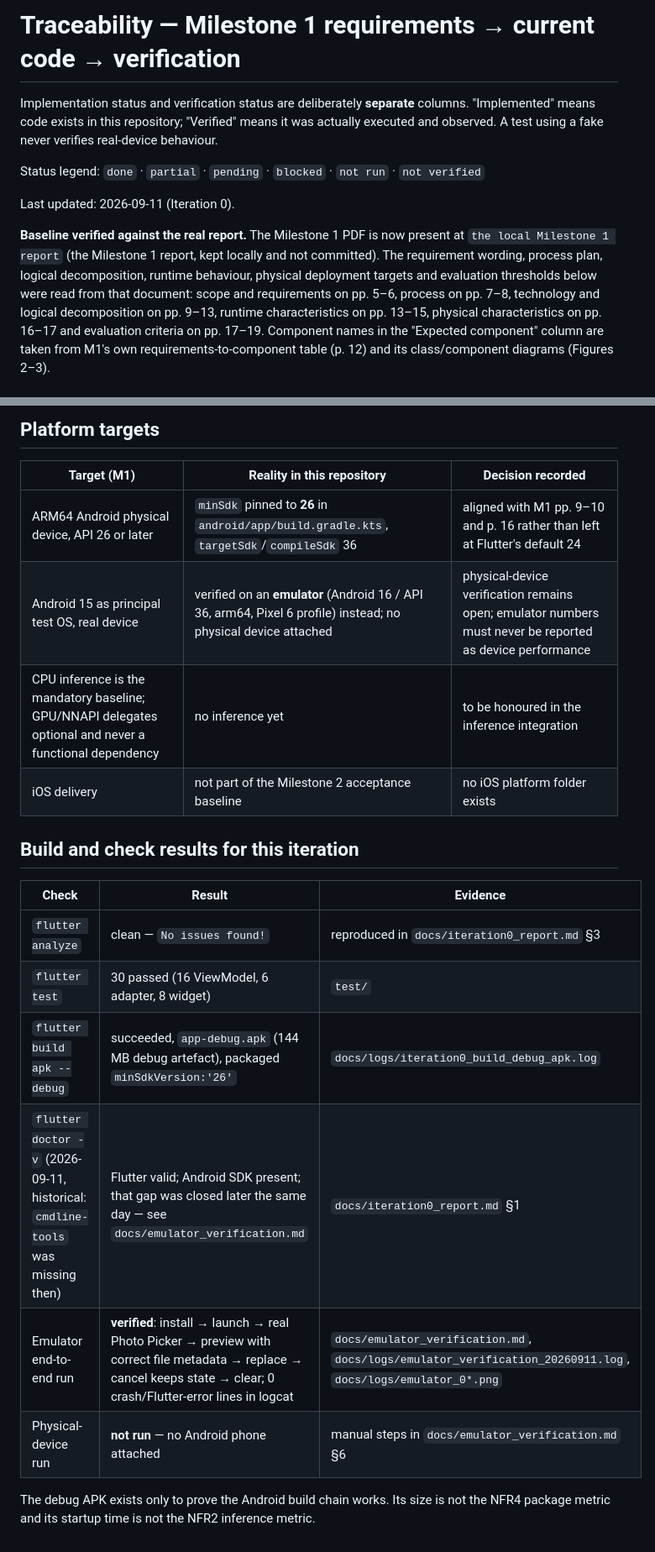
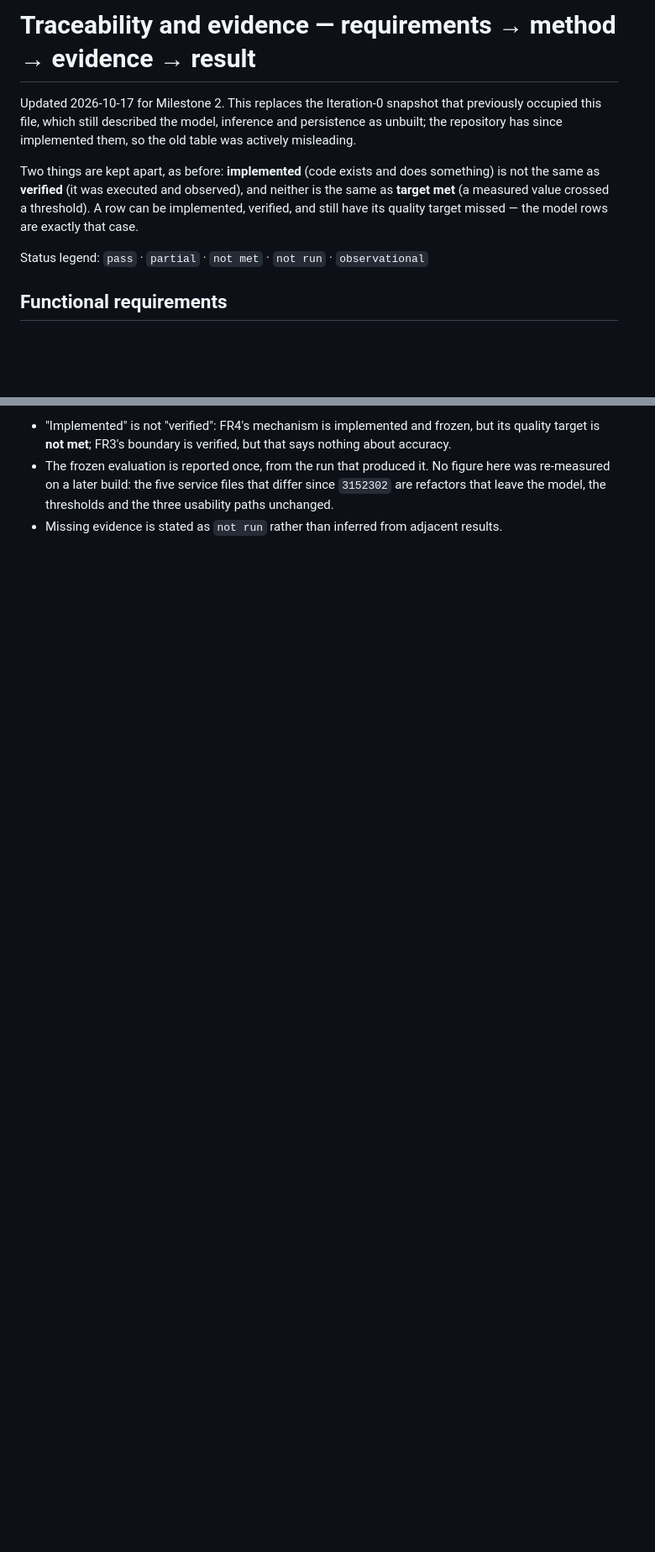
Before and after one commit to yuxinlumiere83157/fieldsnap-nz-app, a Markdown page: docs/traceability.md, 2 parts joined by grey strips. Shown at 84% size. GitHub-like rendering; blank space fills up the shorter version.

```diff
--- a/docs/traceability.md
+++ b/docs/traceability.md
@@ -1,20 +1,15 @@
-# Traceability — Milestone 1 requirements → current code → verification
+# Traceability and evidence — requirements → method → evidence → result
 
-Implementation status and verification status are deliberately **separate** columns.
-"Implemented" means code exists in this repository; "Verified" means it was actually
-executed and observed. A test using a fake never verifies real-device behaviour.
+Updated 2026-10-17 for Milestone 2. This replaces the Iteration-0 snapshot that previously occupied this
+file, which still described the model, inference and persistence as unbuilt; the repository has since
+implemented them, so the old table was actively misleading.
 
-Status legend: `done` · `partial` · `pending` · `blocked` · `not run` · `not verified`
+Two things are kept apart, as before: **implemented** (code exists and does something) is not the same as
+**verified** (it was executed and observed), and neither is the same as **target met** (a measured value
+crossed a threshold). A row can be implemented, verified, and still have its quality target missed — the
+model rows are exactly that case.
 
-Last updated: 2026-09-11 (Iteration 0).
+Status legend: `pass` · `partial` · `not met` · `not run` · `observational`
 
-**Baseline verified against the real report.** The Milestone 1 PDF is now present at
-`the local Milestone 1 report` (the Milestone 1 report, kept locally and not committed). The
-requirement wording, process plan, logical decomposition, runtime behaviour, physical
-deployment targets and evaluation thresholds below were read from that document: scope and
-requirements on pp. 5–6, process on pp. 7–8, technology and logical decomposition on
-pp. 9–13, runtime characteristics on pp. 13–15, physical characteristics on pp. 16–17 and
-evaluation criteria on pp. 17–19. Component names in the "Expected component" column are
-taken from M1's own requirements-to-component table (p. 12) and its class/component
-diagrams (Figures 2–3).
+## Functional requirements
 
@@ -53,23 +42,7 @@ M1 states these as targets to validate, not achieved results.
 
-## Platform targets
-
-| Target (M1) | Reality in this repository | Decision recorded |
-| --- | --- | --- |
-| ARM64 Android physical device, API 26 or later | `minSdk` pinned to **26** in `android/app/build.gradle.kts`, `targetSdk`/`compileSdk` 36 | aligned with M1 pp. 9–10 and p. 16 rather than left at Flutter's default 24 |
-| Android 15 as principal test OS, real device | verified on an **emulator** (Android 16 / API 36, arm64, Pixel 6 profile) instead; no physical device attached | physical-device verification remains open; emulator numbers must never be reported as device performance |
-| CPU inference is the mandatory baseline; GPU/NNAPI delegates optional and never a functional dependency | no inference yet | to be honoured in the inference integration |
-| iOS delivery | not part of the Milestone 2 acceptance baseline | no iOS platform folder exists |
-
-## Build and check results for this iteration
-
-| Check | Result | Evidence |
-| --- | --- | --- |
-| `flutter analyze` | clean — `No issues found!` | reproduced in `docs/iteration0_report.md` §3 |
-| `flutter test` | 30 passed (16 ViewModel, 6 adapter, 8 widget) | `test/` |
-| `flutter build apk --debug` | succeeded, `app-debug.apk` (144 MB debug artefact), packaged `minSdkVersion:'26'` | `docs/logs/iteration0_build_debug_apk.log` |
-| `flutter doctor -v` (2026-09-11, historical: `cmdline-tools` was missing then) | Flutter valid; Android SDK present; that gap was closed later the same day — see `docs/emulator_verification.md` | `docs/iteration0_report.md` §1 |
-| Emulator end-to-end run | **verified**: install → launch → real Photo Picker → preview with correct file metadata → replace → cancel keeps state → clear; 0 crash/Flutter-error lines in logcat | `docs/emulator_verification.md`, `docs/logs/emulator_verification_20260911.log`, `docs/logs/emulator_0*.png` |
-| Physical-device run | **not run** — no Android phone attached | manual steps in `docs/emulator_verification.md` §6 |
-
-The debug APK exists only to prove the Android build chain works. Its size is not the
-NFR4 package metric and its startup time is not the NFR2 inference metric.
+* "Implemented" is not "verified": FR4's mechanism is implemented and frozen, but its quality target is
+  **not met**; FR3's boundary is verified, but that says nothing about accuracy.
+* The frozen evaluation is reported once, from the run that produced it. No figure here was re-measured on
+  a later build: the five service files that differ since `3152302` are refactors that leave the model,
+  the thresholds and the three usability paths unchanged.
+* Missing evidence is stated as `not run` rather than inferred from adjacent results.
```
Also changed, not shown: other parts of docs/traceability.md (+22 -28 lines), docs/klm_evaluation.md (added, +181 -0 lines), docs/usability_evaluation_report.md (+12 -0 lines).
